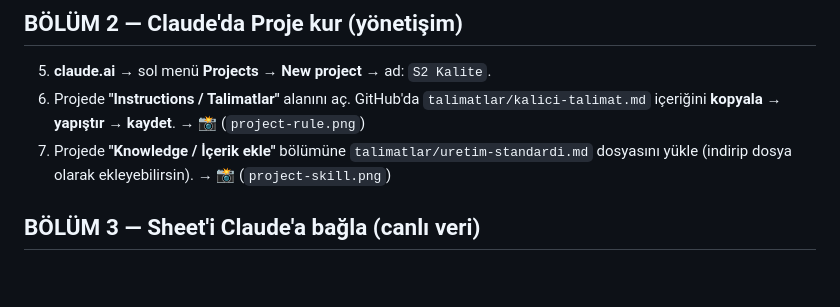
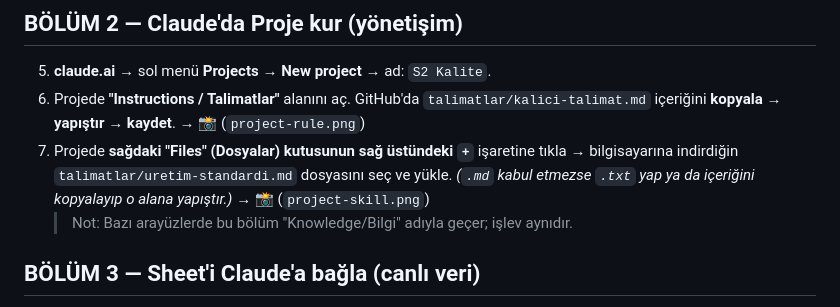
Before and after one commit to Alpay565/Kalite-Iskarta-Takibi, a Markdown page: BASLANGIC.md, the part around the change. Drawn GitHub-style; blank space fills up the shorter version.

```diff
--- a/BASLANGIC.md
+++ b/BASLANGIC.md
@@ -26,8 +26,10 @@ Her adımda **📸** gördüğün yerde ekran görüntüsü al (sonra rapora/tes
 5. **claude.ai** → sol menü **Projects → New project** → ad: `S2 Kalite`.
 6. Projede **"Instructions / Talimatlar"** alanını aç.
    GitHub'da `talimatlar/kalici-talimat.md` içeriğini **kopyala → yapıştır → kaydet**. → 📸 (`project-rule.png`)
-7. Projede **"Knowledge / İçerik ekle"** bölümüne `talimatlar/uretim-standardi.md`
-   dosyasını yükle (indirip dosya olarak ekleyebilirsin). → 📸 (`project-skill.png`)
+7. Projede **sağdaki "Files" (Dosyalar) kutusunun sağ üstündeki `+`** işaretine tıkla
+   → bilgisayarına indirdiğin `talimatlar/uretim-standardi.md` dosyasını seç ve yükle.
+   *(`.md` kabul etmezse `.txt` yap ya da içeriğini kopyalayıp o alana yapıştır.)* → 📸 (`project-skill.png`)
+   > Not: Bazı arayüzlerde bu bölüm "Knowledge/Bilgi" adıyla geçer; işlev aynıdır.
 
 ## BÖLÜM 3 — Sheet'i Claude'a bağla (canlı veri)
 8. claude.ai **Settings → Connectors** → **Google Drive / Sheets**'i bağla, izin ver.
```
Also changed, not shown: docs/kurulum-kilavuzu.md (+6 -2 lines).
